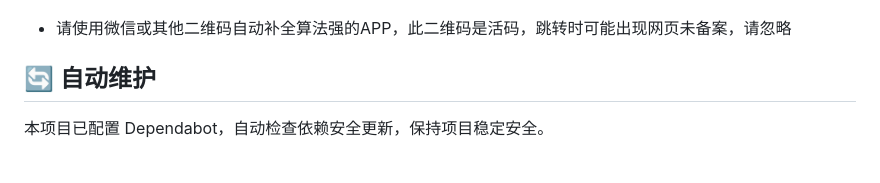
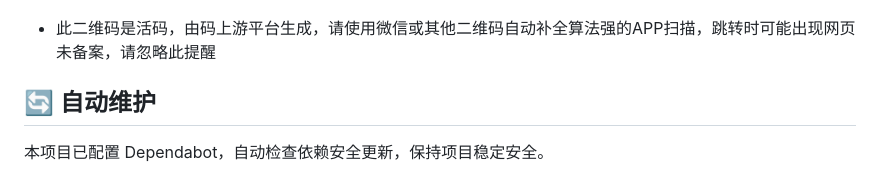
Before and after one commit to yuchen1017918/my-nav-page, a Markdown page: README.md, the part around the change. Drawn GitHub-style.

```diff
--- a/README.md
+++ b/README.md
@@ -71,7 +71,7 @@ my-nav-page/
 扫描下方二维码，快速访问宇辰导航：
 
 ![宇辰导航二维码](https://raw.githubusercontent.com/yuchen1017918/my-nav-page/main/QR_code.png)
-- 请使用微信或其他二维码自动补全算法强的APP，此二维码是活码，跳转时可能出现网页未备案，请忽略
+- 此二维码是活码，由码上游平台生成，请使用微信或其他二维码自动补全算法强的APP扫描，跳转时可能出现网页未备案，请忽略此提醒
 
 ## 🔄 自动维护
 本项目已配置 Dependabot，自动检查依赖安全更新，保持项目稳定安全。
```
